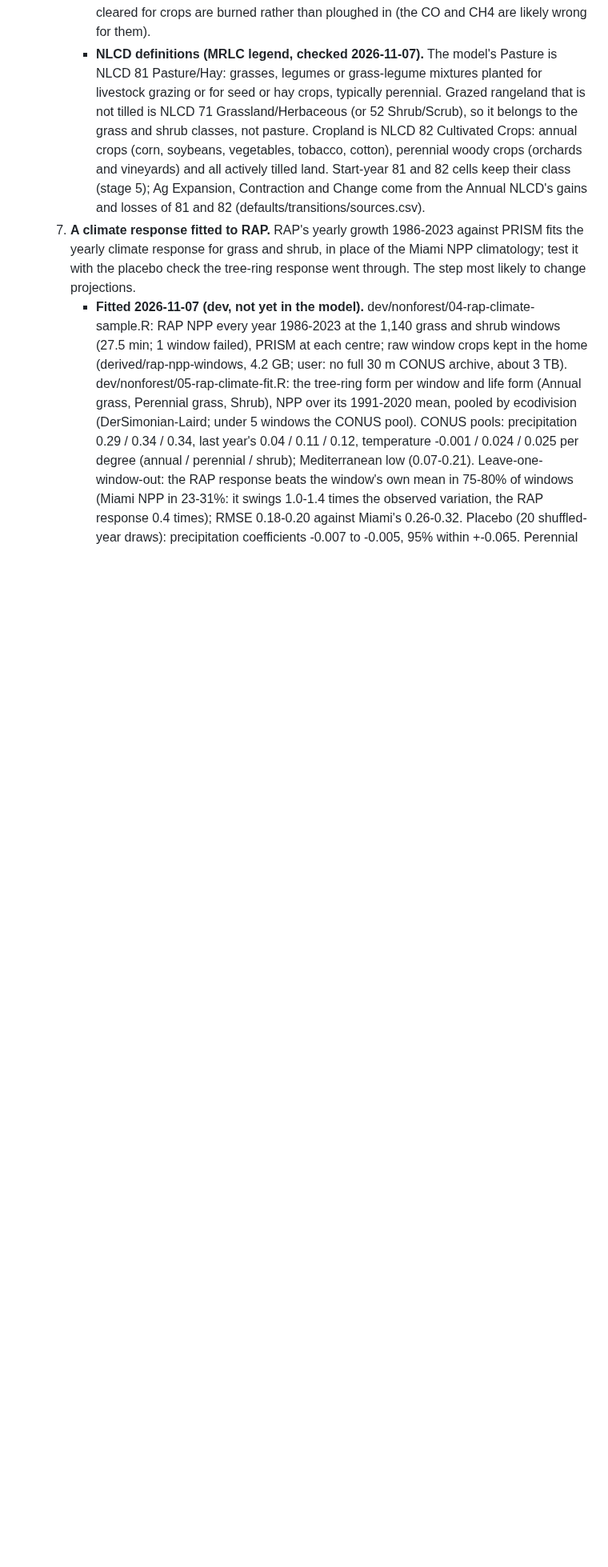
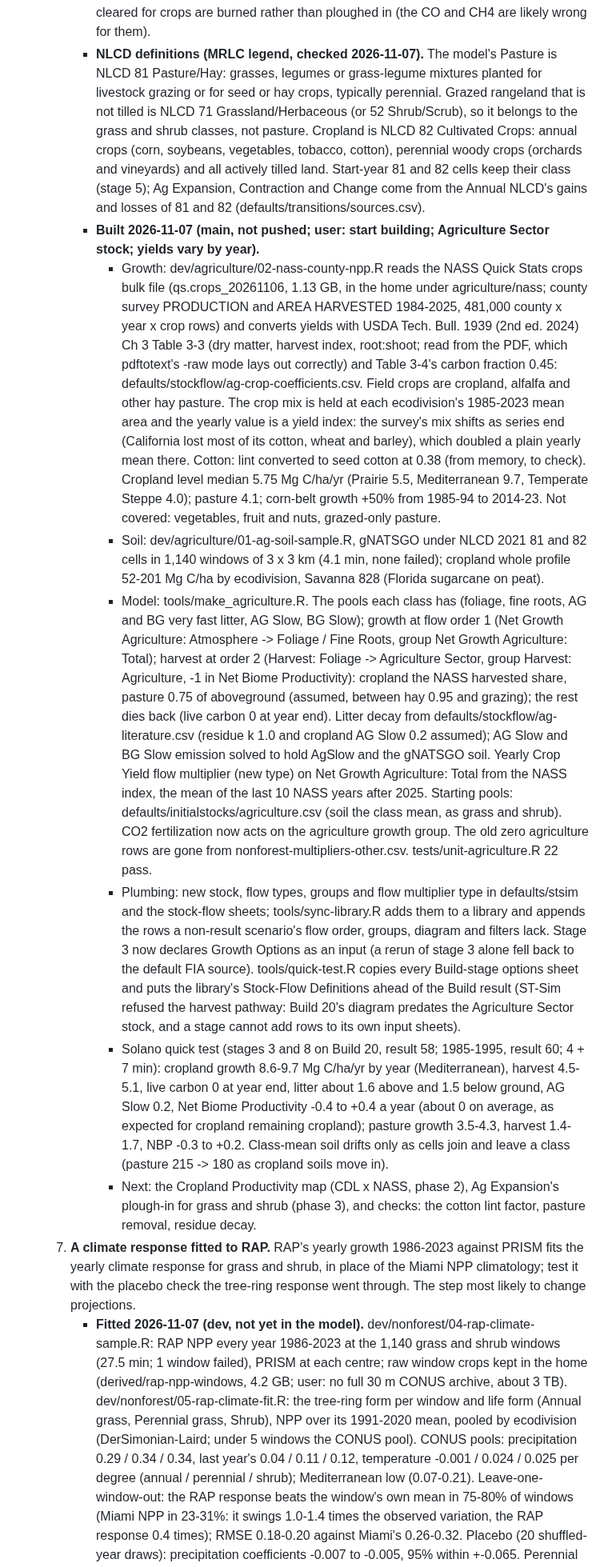
Before and after one commit to bsleeter/lucasCore, a Markdown page: docs/ui-improvements.md, the part around the change. Shown at 80% size. GitHub-like rendering; blank space fills up the shorter version.

Commit message:
To-do 39 step 6: agriculture build and the Solano quick test recorded
Co-Authored-By: Claude Opus 5.5 <noreply@anthropic.com>

```diff
--- a/docs/ui-improvements.md
+++ b/docs/ui-improvements.md
@@ -436,6 +436,42 @@ Pushed: everything through the v1.1.0 release (2026-11-05: land-use transitions
          pasture. Cropland is NLCD 82 Cultivated Crops: annual crops (corn, soybeans, vegetables, tobacco, cotton), perennial woody
          crops (orchards and vineyards) and all actively tilled land. Start-year 81 and 82 cells keep their class (stage 5); Ag
          Expansion, Contraction and Change come from the Annual NLCD's gains and losses of 81 and 82 (defaults/transitions/sources.csv).
+       - **Built 2026-11-07 (main, not pushed; user: start building; Agriculture Sector stock; yields vary by year).**
+         - Growth: dev/agriculture/02-nass-county-npp.R reads the NASS Quick Stats crops bulk file (qs.crops_20261106, 1.13 GB, in
+           the home under agriculture/nass; county survey PRODUCTION and AREA HARVESTED 1984-2025, 481,000 county x year x crop
+           rows) and converts yields with USDA Tech. Bull. 1939 (2nd ed. 2024) Ch 3 Table 3-3 (dry matter, harvest index,
+           root:shoot; read from the PDF, which pdftotext's -raw mode lays out correctly) and Table 3-4's carbon fraction 0.45:
+           defaults/stockflow/ag-crop-coefficients.csv. Field crops are cropland, alfalfa and other hay pasture. The crop mix is
+           held at each ecodivision's 1985-2023 mean area and the yearly value is a yield index: the survey's mix shifts as series
+           end (California lost most of its cotton, wheat and barley), which doubled a plain yearly mean there. Cotton: lint
+           converted to seed cotton at 0.38 (from memory, to check). Cropland level median 5.75 Mg C/ha/yr (Prairie 5.5,
+           Mediterranean 9.7, Temperate Steppe 4.0); pasture 4.1; corn-belt growth +50% from 1985-94 to 2014-23. Not covered:
+           vegetables, fruit and nuts, grazed-only pasture.
+         - Soil: dev/agriculture/01-ag-soil-sample.R, gNATSGO under NLCD 2021 81 and 82 cells in 1,140 windows of 3 x 3 km (4.1
+           min, none failed); cropland whole profile 52-201 Mg C/ha by ecodivision, Savanna 828 (Florida sugarcane on peat).
+         - Model: tools/make_agriculture.R. The pools each class has (foliage, fine roots, AG and BG very fast litter, AG Slow, BG
+           Slow); growth at flow order 1 (Net Growth Agriculture: Atmosphere -> Foliage / Fine Roots, group Net Growth Agriculture:
+           Total); harvest at order 2 (Harvest: Foliage -> Agriculture Sector, group Harvest: Agriculture, -1 in Net Biome
+           Productivity): cropland the NASS harvested share, pasture 0.75 of aboveground (assumed, between hay 0.95 and grazing);
+           the rest dies back (live carbon 0 at year end). Litter decay from defaults/stockflow/ag-literature.csv (residue k 1.0
+           and cropland AG Slow 0.2 assumed); AG Slow and BG Slow emission solved to hold AgSlow and the gNATSGO soil. Yearly Crop
+           Yield flow multiplier (new type) on Net Growth Agriculture: Total from the NASS index, the mean of the last 10 NASS
+           years after 2025. Starting pools: defaults/initialstocks/agriculture.csv (soil the class mean, as grass and shrub).
+           CO2 fertilization now acts on the agriculture growth group. The old zero agriculture rows are gone from
+           nonforest-multipliers-other.csv. tests/unit-agriculture.R 22 pass.
+         - Plumbing: new stock, flow types, groups and flow multiplier type in defaults/stsim and the stock-flow sheets;
+           tools/sync-library.R adds them to a library and appends the rows a non-result scenario's flow order, groups, diagram and
+           filters lack. Stage 3 now declares Growth Options as an input (a rerun of stage 3 alone fell back to the default FIA
+           source). tools/quick-test.R copies every Build-stage options sheet and puts the library's Stock-Flow Definitions ahead
+           of the Build result (ST-Sim refused the harvest pathway: Build 20's diagram predates the Agriculture Sector stock, and a
+           stage cannot add rows to its own input sheets).
+         - Solano quick test (stages 3 and 8 on Build 20, result 58; 1985-1995, result 60; 4 + 7 min): cropland growth 8.6-9.7 Mg
+           C/ha/yr by year (Mediterranean), harvest 4.5-5.1, live carbon 0 at year end, litter about 1.6 above and 1.5 below
+           ground, AG Slow 0.2, Net Biome Productivity -0.4 to +0.4 a year (about 0 on average, as expected for cropland remaining
+           cropland); pasture growth 3.5-4.3, harvest 1.4-1.7, NBP -0.3 to +0.2. Class-mean soil drifts only as cells join and
+           leave a class (pasture 215 -> 180 as cropland soils move in).
+         - Next: the Cropland Productivity map (CDL x NASS, phase 2), Ag Expansion's plough-in for grass and shrub (phase 3), and
+           checks: the cotton lint factor, pasture removal, residue decay.
     7. **A climate response fitted to RAP.** RAP's yearly growth 1986-2023 against PRISM fits the yearly climate response for grass
        and shrub, in place of the Miami NPP climatology; test it with the placebo check the tree-ring response went through. The step
        most likely to change projections.
```
